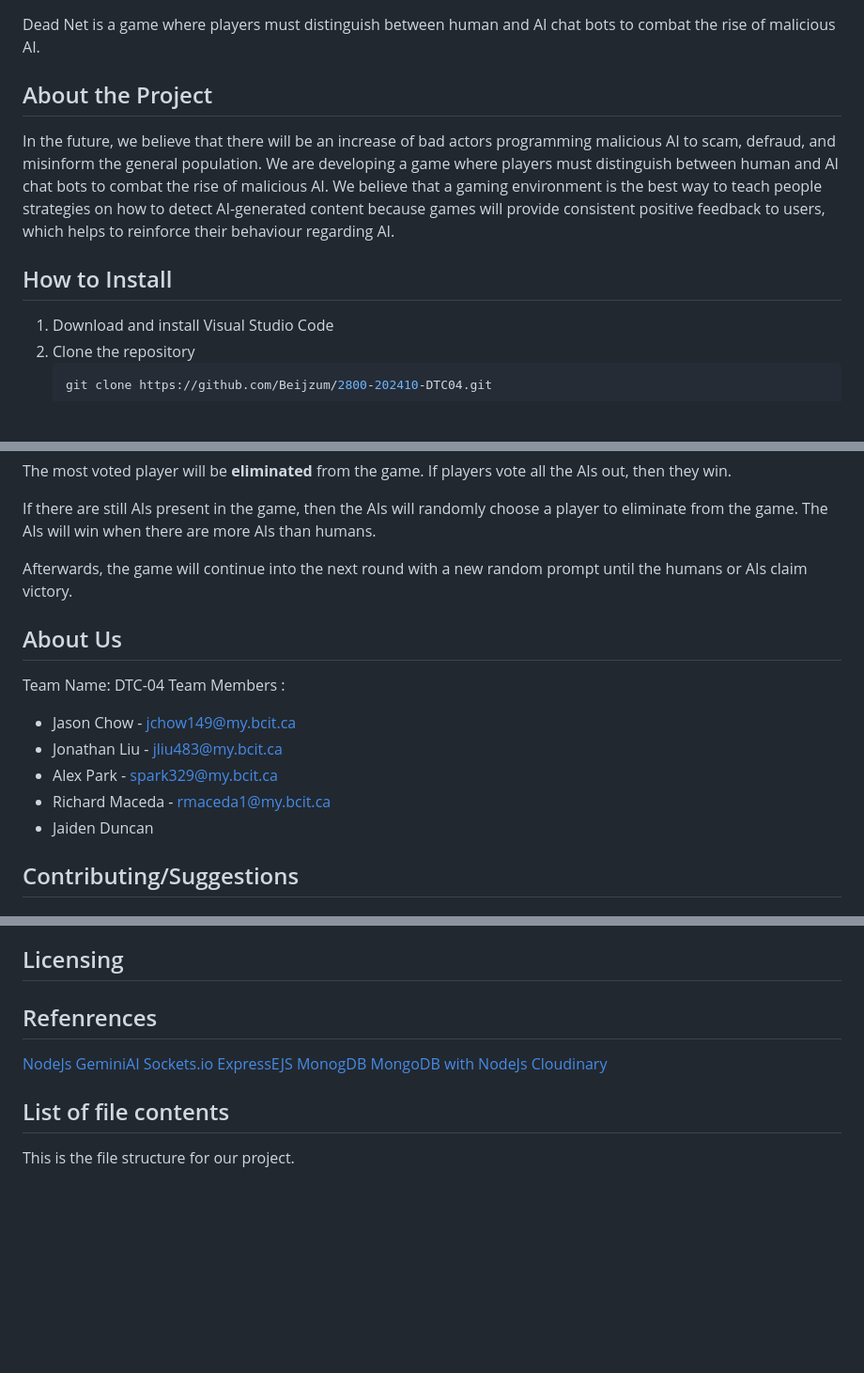
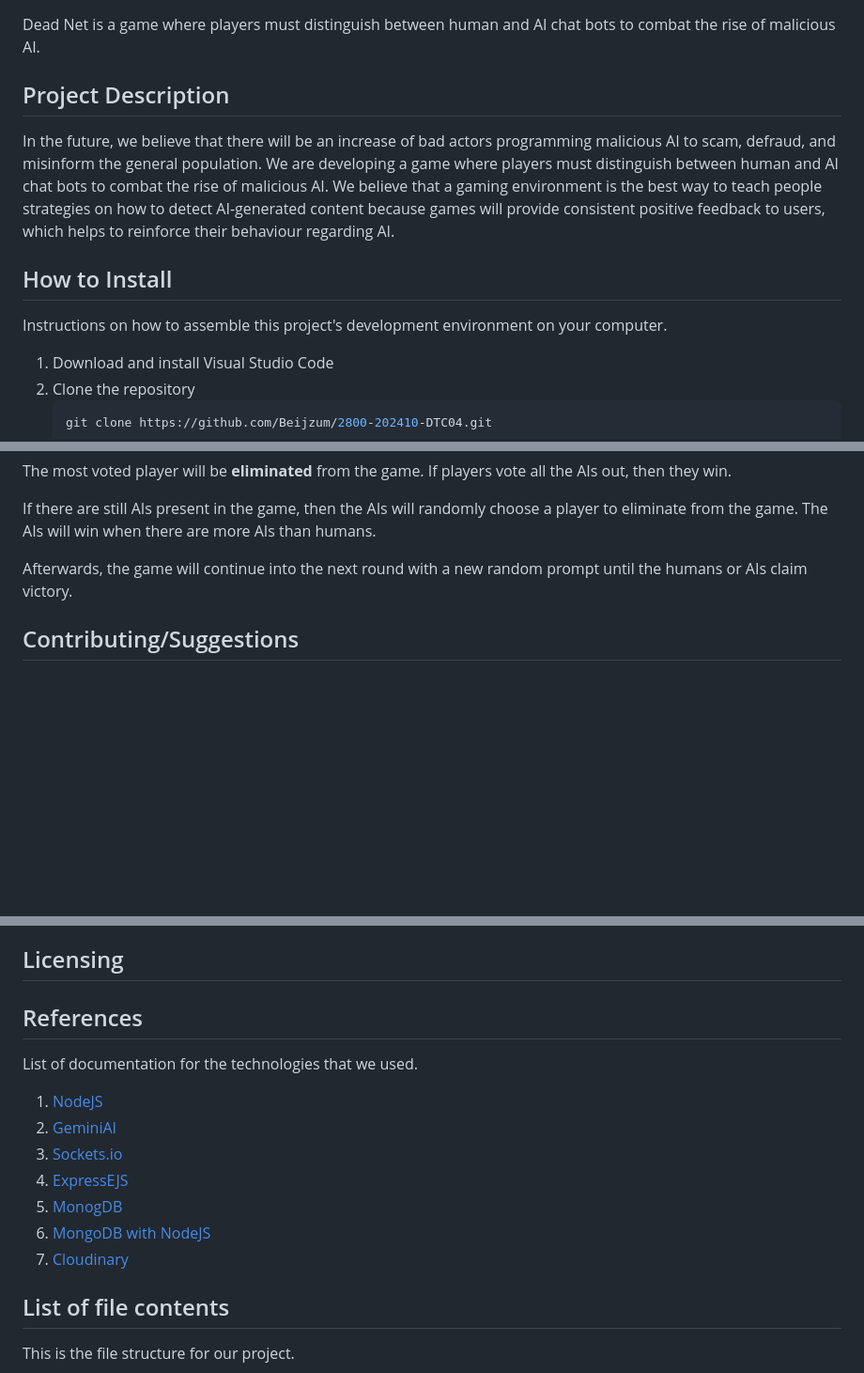
Before and after one commit to Beijzum/2800-202410-DTC04, a Markdown page: README.md, 3 parts joined by grey strips. Shown: that part at 94% size. Drawn GitHub-style; blank space fills up the shorter version.

Commit message:
MOVE about us to the end of readme. CHANGE some heading to be consistent with the rubric.

```diff
--- a/README.md
+++ b/README.md
@@ -2,11 +2,13 @@
 
 Dead Net is a game where players must distinguish between human and AI chat bots to combat the rise of malicious AI.
 
-## About the Project
+## Project Description
 
 In the future, we believe that there will be an increase of bad actors programming malicious AI to scam, defraud, and misinform the general population. We are developing a game where players must distinguish between human and AI chat bots to combat the rise of malicious AI. We believe that a gaming environment is the best way to teach people strategies on how to detect AI-generated content because games will provide consistent positive feedback to users, which helps to reinforce their behaviour regarding AI.
 
 ## How to Install
+
+Instructions on how to assemble this project's development environment on your computer.
 
 1. Download and install Visual Studio Code
 2. Clone the repository
@@ -153,17 +155,6 @@ If there are still AIs present in the game, then the AIs will randomly choose a
 
 Afterwards, the game will continue into the next round with a new random prompt until the humans or AIs claim victory.
 
-## About Us
-
-Team Name: DTC-04
-Team Members :
-
--   Jason Chow - jchow149@my.bcit.ca
--   Jonathan Liu - jliu483@my.bcit.ca
--   Alex Park - spark329@my.bcit.ca
--   Richard Maceda - rmaceda1@my.bcit.ca
--   Jaiden Duncan
-
 ## Contributing/Suggestions
 
 ## Contributing
@@ -181,15 +172,17 @@ Don't forget to give the project a star! Thanks again!
 
 ## Licensing
 
-## Refenrences
+## References
 
-[NodeJs](https://nodejs.org/docs/latest/api/)
-[GeminiAI](https://ai.google.dev/gemini-api/docs)
-[Sockets.io](https://socket.io/docs/v4/)
-[ExpressEJS](https://expressjs.com/en/api.html)
-[MonogDB](https://www.mongodb.com/docs/)
-[MongoDB with NodeJs](https://learn.mongodb.com/learning-paths/using-mongodb-with-nodejs?_ga=2.245863168.561494376.1717162913-1483954595.1714368702)
-[Cloudinary](https://cloudinary.com/documentation/image_upload_api_reference)
+List of documentation for the technologies that we used.
+
+1. [NodeJS](https://nodejs.org/docs/latest/api/)
+2. [GeminiAI](https://ai.google.dev/gemini-api/docs)
+3. [Sockets.io](https://socket.io/docs/v4/)
+4. [ExpressEJS](https://expressjs.com/en/api.html)
+5. [MonogDB](https://www.mongodb.com/docs/)
+6. [MongoDB with NodeJS](https://learn.mongodb.com/learning-paths/using-mongodb-with-nodejs?_ga=2.245863168.561494376.1717162913-1483954595.1714368702)
+7. [Cloudinary](https://cloudinary.com/documentation/image_upload_api_reference)
 
 ## List of file contents
 
```
Also changed, not shown: other parts of README.md (+11 -0 lines).
